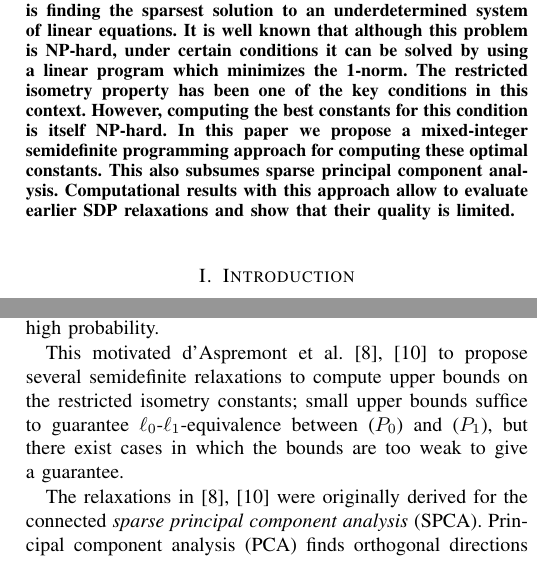
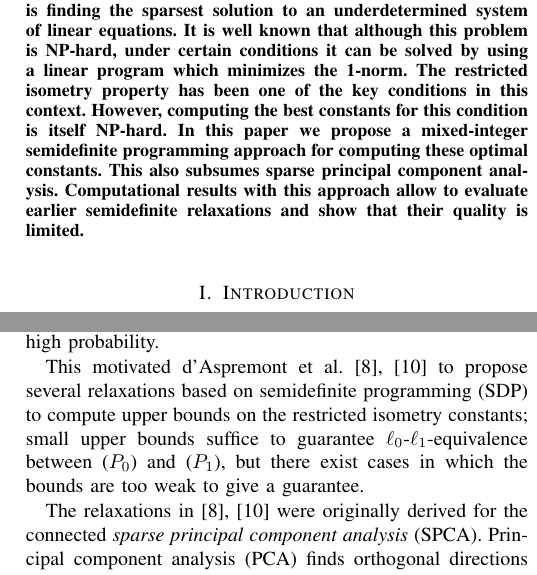
Before and after one commit to scipopt/SCIP-SDP, a LaTeX paper (RIP-MISDP-Paper/IEEE_RIP-MISDP.tex): two parts of the columns of pages 1 and 2 of 6, joined at a grey line, cut so that both start at the same text. Compiled offline with pdfLaTeX; a missing font is replaced by an installed copy or a similar font; a LaTeX package or settings file that is missing is left out.

Commit message:
introduced short form "SDP"

```diff
--- a/RIP-MISDP-Paper/IEEE_RIP-MISDP.tex
+++ b/RIP-MISDP-Paper/IEEE_RIP-MISDP.tex
@@ -69,7 +69,7 @@
   mixed-integer semidefinite programming approach for computing these
   optimal constants. This also subsumes sparse principal component
   analysis. Computational results with this approach allow to evaluate
-  earlier SDP relaxations and show that their quality is limited.
+  earlier semidefinite relaxations and show that their quality is limited.
 \end{abstract}
 
 \section{Introduction}
@@ -236,7 +236,7 @@ concrete random matrix whether it satisfies the RIP, since the theoretical
 results hold asymptotically and with respect to high probability.
 
 This motivated d'Aspremont et al.~\cite{Asp08,Asp07} to propose several
-semidefinite relaxations to compute upper bounds on the restricted isometry
+relaxations based on semidefinite programming (SDP) to compute upper bounds on the restricted isometry
 constants; small upper bounds suffice to guarantee
 $\ell_0$-$\ell_1$-equivalence between~\eqref{l0min} and~\eqref{l1min}, but
 there exist cases in which the bounds are too weak to give a guarantee.
```
Also changed, not shown: RIP-MISDP-Paper/IEEE_RIP-MISDP.tex (3 more changed lines).
